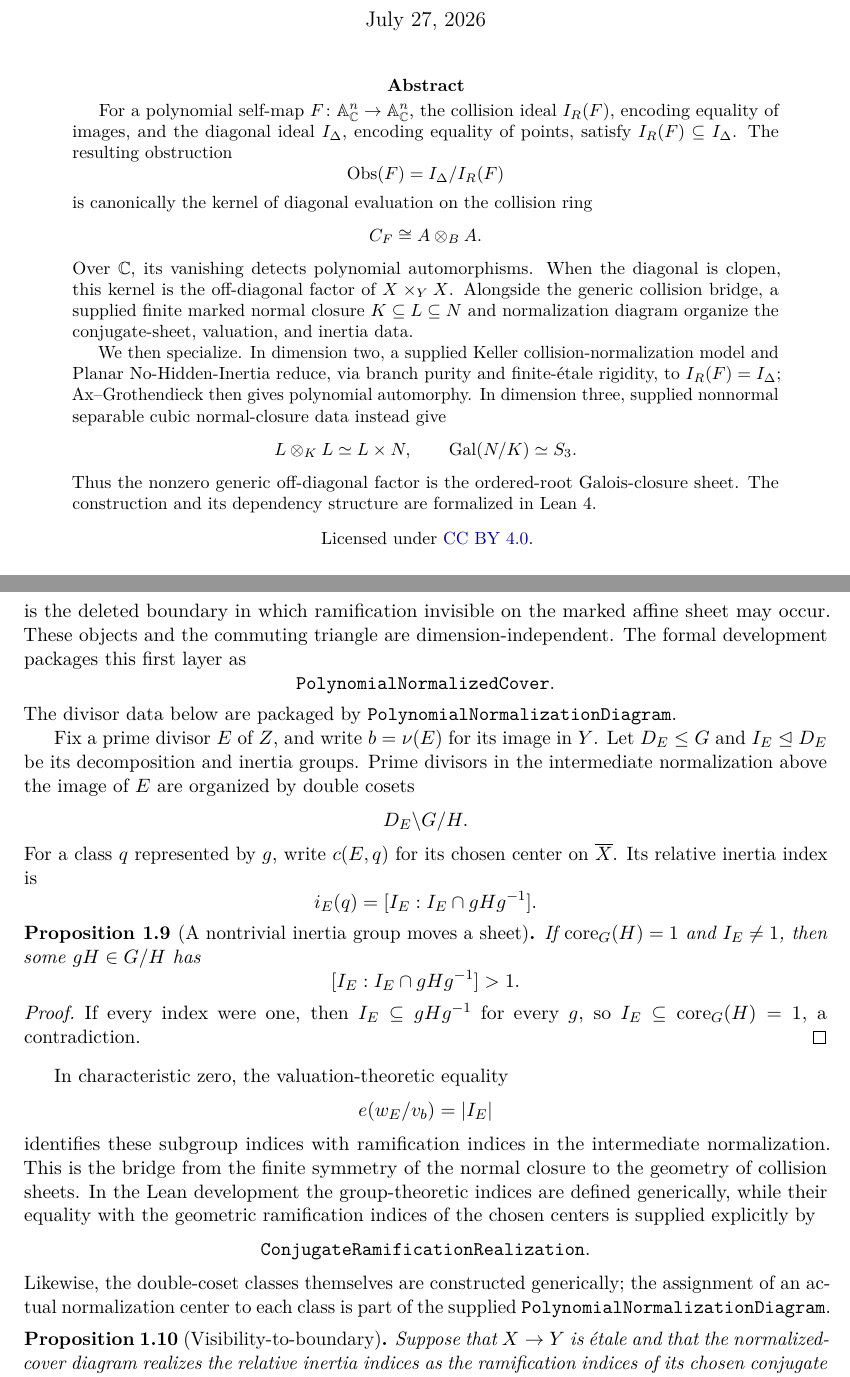
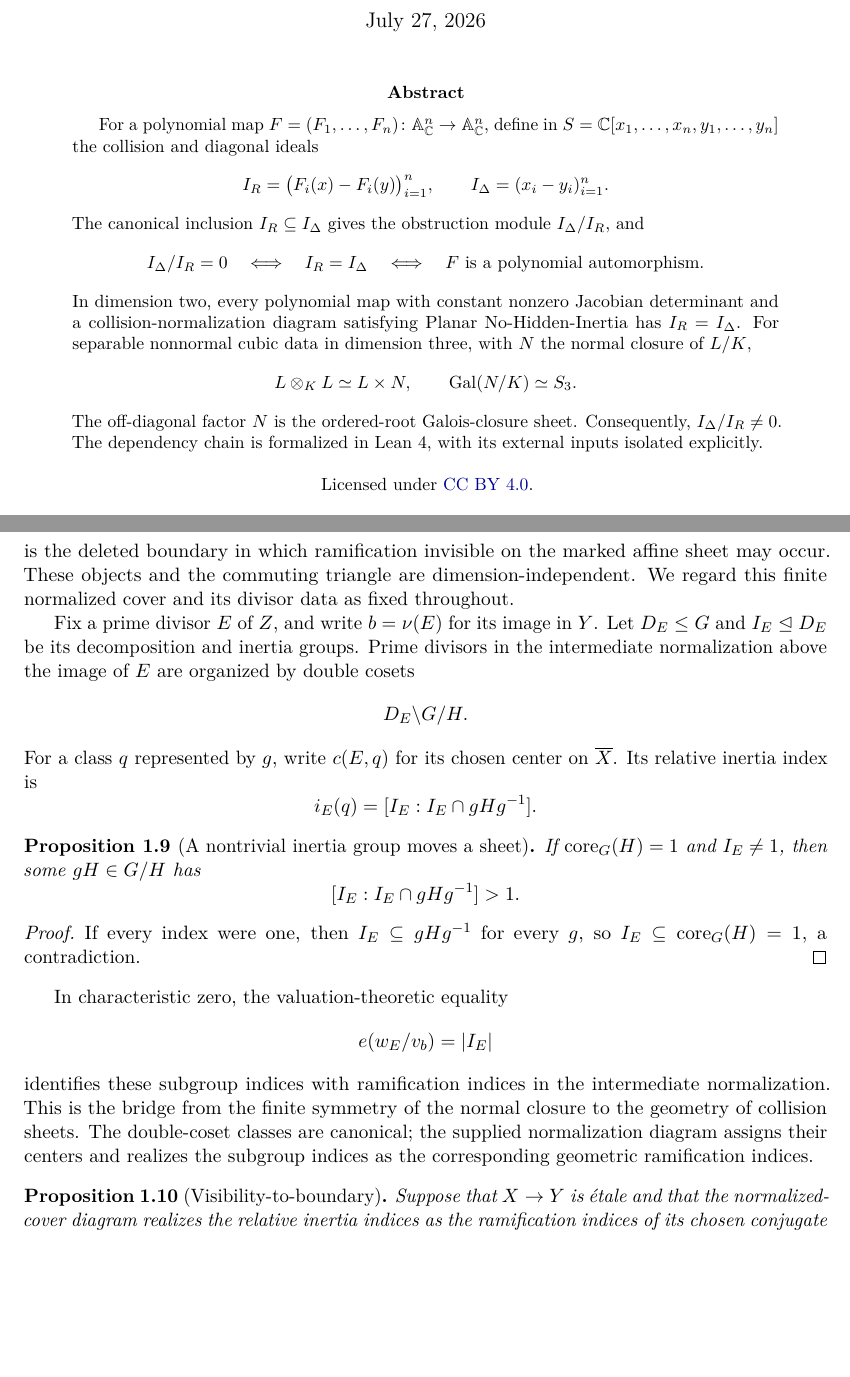
Before and after one commit to what-social-construct/collision-ideals, a LaTeX paper (paper/main.tex): two parts of pages 1 and 6 of 13, joined at a grey line, cut so that both start at the same text, the shorter picture padded with empty space. Compiled offline with pdfLaTeX.

Commit message:
collision ideals import adjustment

```diff
--- a/paper/main.tex
+++ b/paper/main.tex
@@ -48,7 +48,7 @@
   {\par\endgroup\medskip}
 
 \title{Collision Ideals and Off-Diagonal Sheets}
-\author{Chloe van der Vlugt \and Codex 5.6 Sol}
+\author{Chloe van der Vlugt\\Codex 5.6 Sol}
 \date{\today}
 
 \begin{document}
@@ -56,39 +56,35 @@
 \maketitle
 
 \begin{abstract}
-For a polynomial self-map
-\(F\colon\A^n_{\C}\to\A^n_{\C}\), the collision ideal
-\(I_R(F)\), encoding equality of images, and the diagonal ideal
-\(I_\Delta\), encoding equality of points, satisfy
-\(I_R(F)\subseteq I_\Delta\).  The resulting obstruction
+For a polynomial map
+\(F=(F_1,\dots,F_n)\colon\A^n_{\C}\to\A^n_{\C}\), define in
+\(S=\C[x_1,\dots,x_n,y_1,\dots,y_n]\) the collision and diagonal ideals
 \[
-  \Obs(F)=I_\Delta/I_R(F)
+  I_R=\bigl(F_i(x)-F_i(y)\bigr)_{i=1}^n,
+  \qquad
+  I_\Delta=(x_i-y_i)_{i=1}^n.
 \]
-is canonically the kernel of diagonal evaluation on the collision ring
+The canonical inclusion \(I_R\subseteq I_\Delta\) gives the obstruction
+module \(I_\Delta/I_R\), and
 \[
-  C_F\cong A\otimes_B A.
+  I_\Delta/I_R=0
+  \quad\Longleftrightarrow\quad
+  I_R=I_\Delta
+  \quad\Longleftrightarrow\quad
+  F\text{ is a polynomial automorphism}.
 \]
-Over \(\C\), its vanishing detects polynomial automorphisms.  When the
-diagonal is clopen, this kernel is the
-off-diagonal factor of \(X\times_YX\).  Alongside the generic collision
-bridge, a supplied finite marked normal closure
-\(K\subseteq L\subseteq N\) and normalization diagram organize the
-conjugate-sheet, valuation, and inertia data.
-
-We then specialize.  In dimension two, a supplied Keller
-collision-normalization model and Planar No-Hidden-Inertia reduce, via
-branch purity and finite-\'etale rigidity, to
-\(I_R(F)=I_\Delta\); Ax--Grothendieck then gives polynomial automorphy.
-In dimension three, supplied nonnormal separable cubic normal-closure
-data instead give
+In dimension two, every polynomial map with constant nonzero Jacobian
+determinant and a collision-normalization diagram satisfying Planar
+No-Hidden-Inertia has \(I_R=I_\Delta\).  For separable nonnormal cubic
+data in dimension three, with \(N\) the normal closure of \(L/K\),
 \[
   L\otimes_K L\simeq L\times N,
   \qquad
   \Gal(N/K)\simeq S_3.
 \]
-Thus the nonzero generic off-diagonal factor is the ordered-root
-Galois-closure sheet.  The construction and its dependency structure are
-formalized in Lean~4.
+The off-diagonal factor \(N\) is the ordered-root Galois-closure sheet.
+Consequently, \(I_\Delta/I_R\neq0\).  The dependency chain is formalized
+in Lean~4, with its external inputs isolated explicitly.
 \end{abstract}
 
 \begin{center}
@@ -443,13 +439,8 @@ over \(Y\).  Its complement
 \]
 is the deleted boundary in which ramification invisible on the marked
 affine sheet may occur.  These objects and the commuting triangle are
-dimension-independent.  The formal development packages this first layer
-as
-\[
-  \texttt{PolynomialNormalizedCover}.
-\]
-The divisor data below are packaged by
-\(\texttt{PolynomialNormalizationDiagram}\).
+dimension-independent.  We regard this finite normalized cover and its
+divisor data as fixed throughout.
 
 Fix a prime divisor \(E\) of \(Z\), and write \(b=\nu(E)\) for its image
 in \(Y\).
@@ -484,17 +475,10 @@ In characteristic zero, the valuation-theoretic equality
 \]
 identifies these subgroup indices with ramification indices in the
 intermediate normalization.  This is the bridge from the finite symmetry
-of the normal closure to the geometry of collision sheets.  In the Lean
-development the group-theoretic indices are defined generically, while
-their equality with the geometric ramification indices of the chosen
-centers is supplied explicitly by
-\[
-  \texttt{ConjugateRamificationRealization}.
-\]
-Likewise, the double-coset classes themselves are constructed
-generically; the assignment of an actual normalization center to each
-class is part of the supplied
-\(\texttt{PolynomialNormalizationDiagram}\).
+of the normal closure to the geometry of collision sheets.  The
+double-coset classes are canonical; the supplied normalization diagram
+assigns their centers and realizes the subgroup indices as the
+corresponding geometric ramification indices.
 
 \begin{proposition}[Visibility-to-boundary]
 \label{prop:visibility-to-boundary}
```
Also changed, not shown: paper/main.tex (118 more changed lines), 2 other files.
